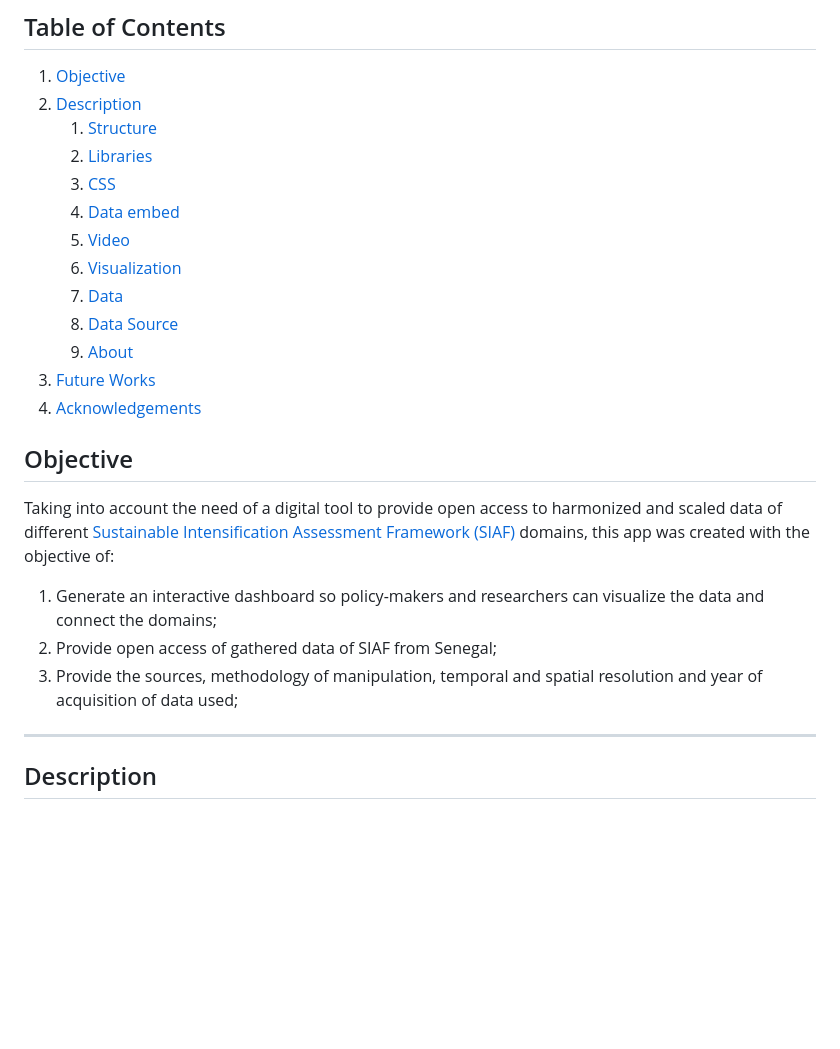
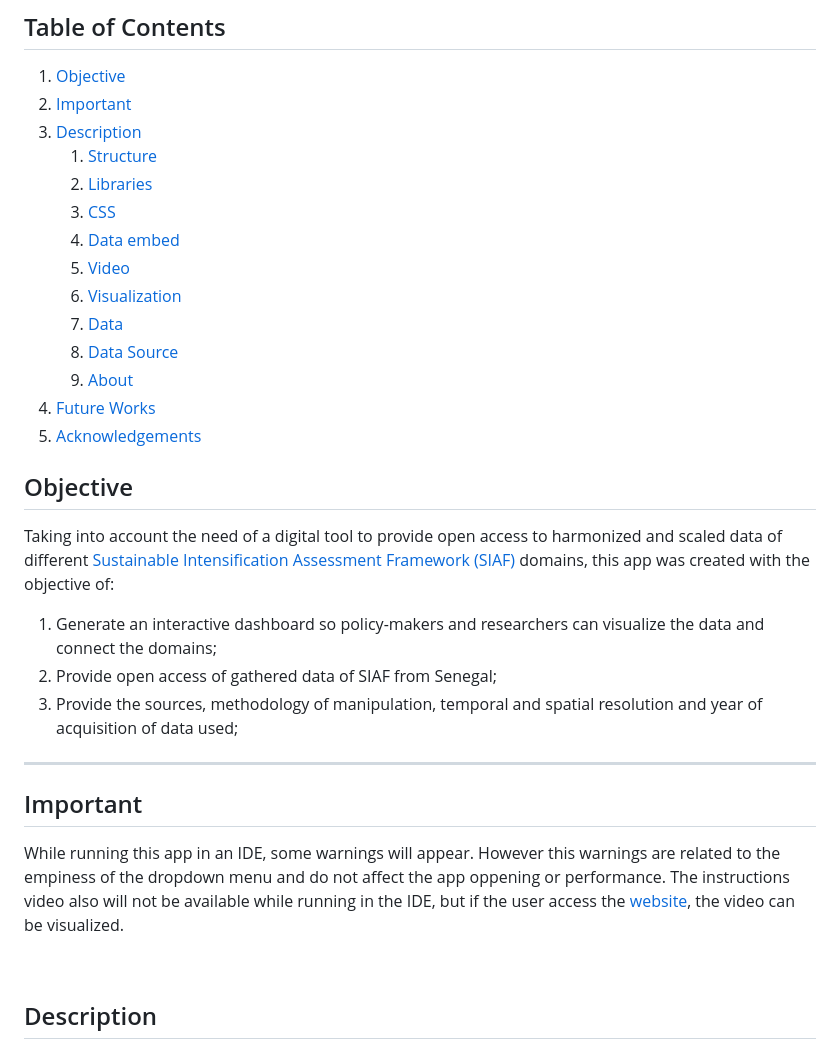
Before and after one commit to Ciampitti-Lab/Senegal-visualizing-data-app, a Markdown page: README.md, the part around the change. Rendered like a GitHub page; blank space fills up the shorter version.

```diff
--- a/README.md
+++ b/README.md
@@ -2,7 +2,8 @@
 
 ## Table of Contents
 1. [Objective](#objective)
-2. [Description](#description)
+2. [Important](#important)
+3. [Description](#description)
     1. [Structure](#structure)
     2. [Libraries](#libraries)
     3. [CSS](#css)
@@ -12,8 +13,8 @@
     7. [Data](#data)
     8. [Data Source](#data-source)
     9. [About](#about)
-3. [Future Works](#future-works)
-4. [Acknowledgements](#acknowledgements)
+4. [Future Works](#future-works)
+5. [Acknowledgements](#acknowledgements)
 
 ## Objective
 Taking into account the need of a digital tool to provide open access to harmonized and scaled data of different [Sustainable Intensification Assessment Framework (SIAF)](https://sitoolkit.com/assessment-framework/the-five-domains-of-sustainable-intensificatio) domains, this app was created with the objective of:
@@ -22,6 +23,13 @@ Taking into account the need of a digital tool to provide open access to harmoni
 3. Provide the sources, methodology of manipulation, temporal and spatial resolution and year of acquisition of data used;
 
 ---
+
+## Important
+
+While running this app in an IDE, some warnings will appear. However this warnings are related to the empiness of the dropdown menu and do not affect the app oppening or performance.
+The instructions video also will not be available while running in the IDE, but if the user access the [website](https://ciampittilab.shinyapps.io/SIAF), the video can be visualized.
+
+<br>
 
 ## Description
 
```
